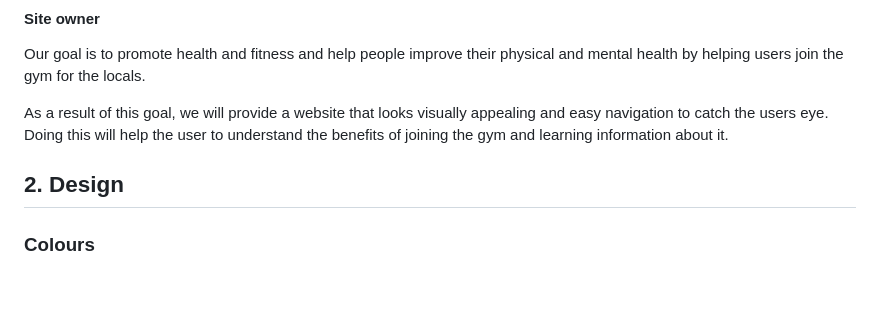
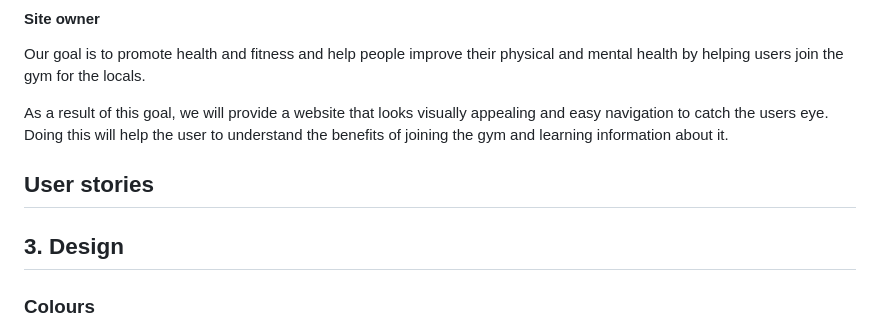
Before and after one commit to Ellis8462/Gym-website, a Markdown page: README.md, the part around the change. Rendered like a GitHub page; blank space fills up the shorter version.

```diff
--- a/README.md
+++ b/README.md
@@ -19,10 +19,11 @@ Our goal is to promote health and fitness and help people improve their physical
 As a result of this goal, we will provide a website that looks visually appealing and easy navigation to catch the users eye. Doing this will help the user to understand the benefits of joining the gym and learning information about it.
 
 
+## User stories
 
 
 
-## 2. Design
+## 3. Design
 
 
 ### Colours
```
